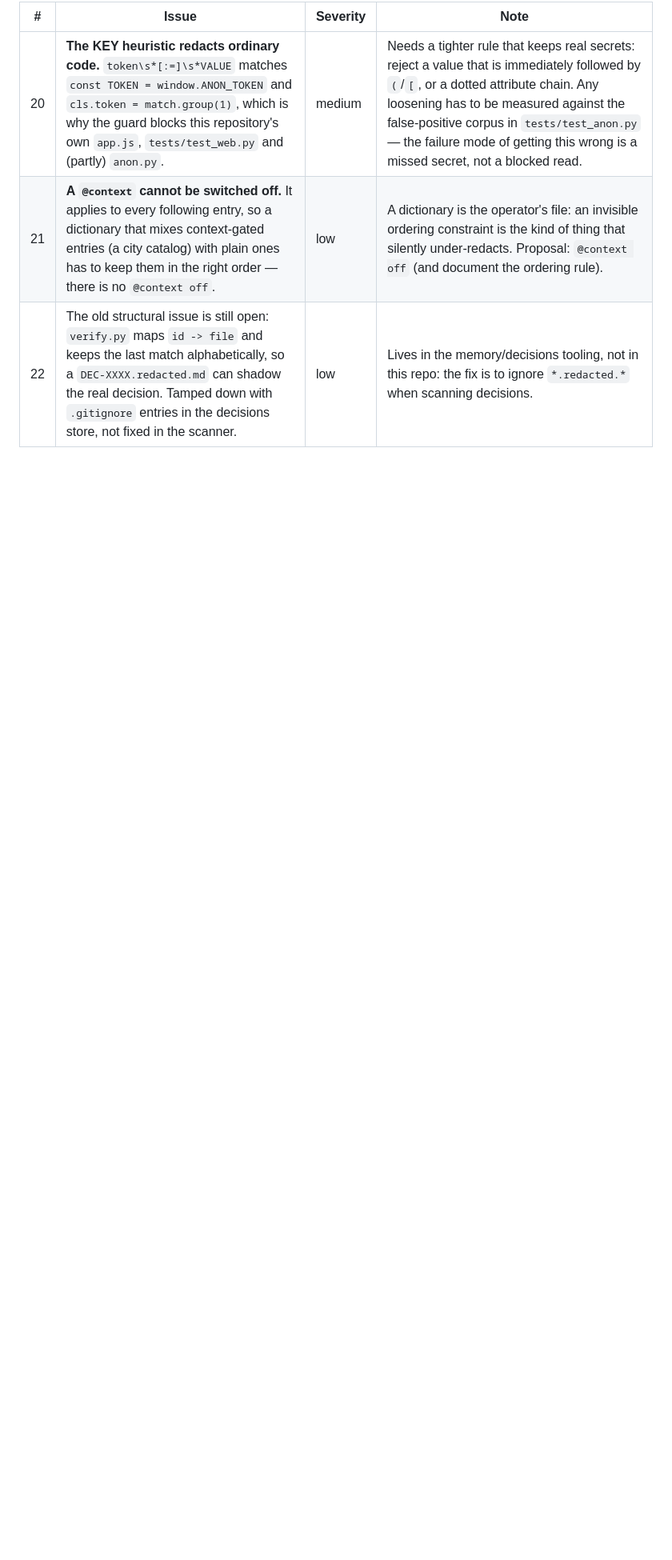
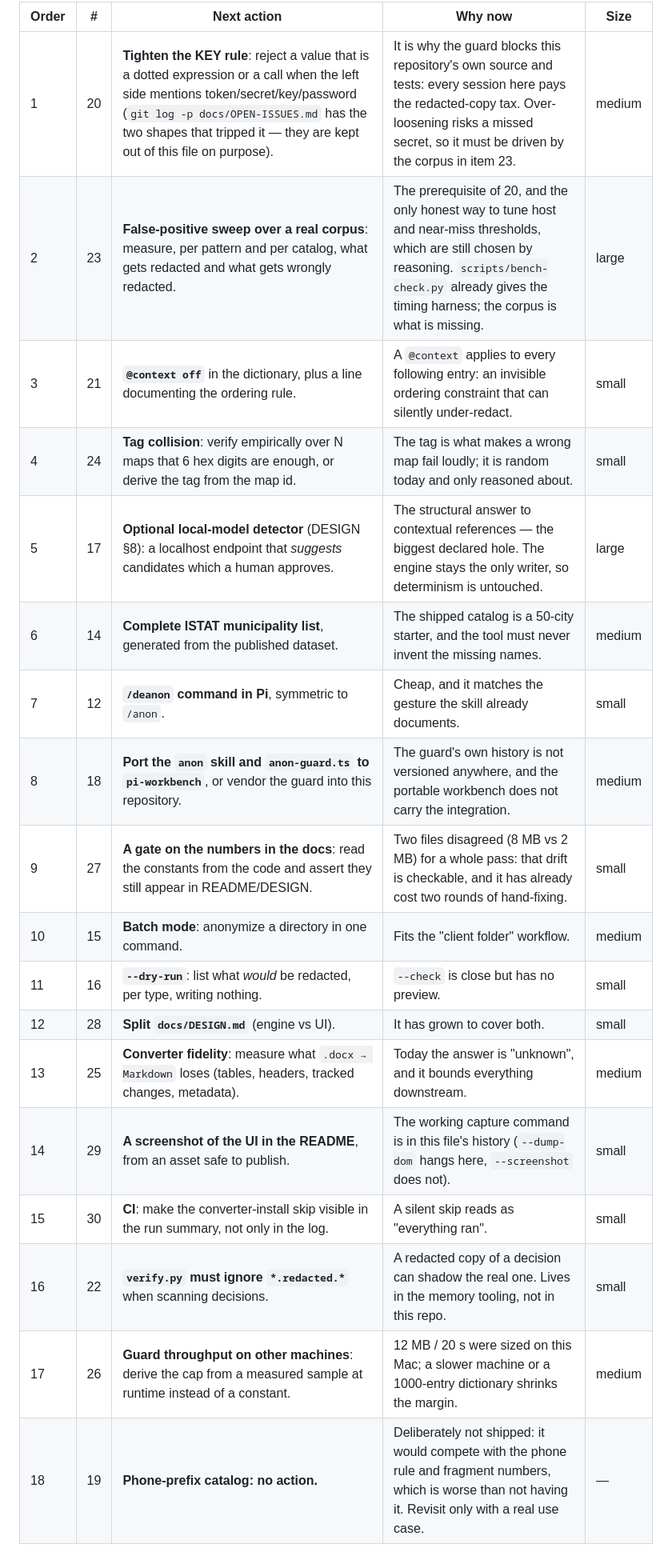
Before and after one commit to Stinocon/anon-tool, a Markdown page: docs/OPEN-ISSUES.md, the part around one of its changes. Shown at 80% size. GitHub-like rendering; blank space fills up the shorter version.

```diff
--- a/docs/OPEN-ISSUES.md
+++ b/docs/OPEN-ISSUES.md
@@ -81,7 +84,22 @@ A second pass over the code, hunting the *classes* of the first eleven rather th
 
-| # | Issue | Severity | Note |
-|---|---|---|---|
-| 20 | **The KEY heuristic redacts ordinary code.** `token\s*[:=]\s*VALUE` matches `const TOKEN = window.ANON_TOKEN` and `cls.token = match.group(1)`, which is why the guard blocks this repository's own `app.js`, `tests/test_web.py` and (partly) `anon.py`. | medium | Needs a tighter rule that keeps real secrets: reject a value that is immediately followed by `(`/`[`, or a dotted attribute chain. Any loosening has to be measured against the false-positive corpus in `tests/test_anon.py` — the failure mode of getting this wrong is a missed secret, not a blocked read. |
-| 21 | **A `@context` cannot be switched off.** It applies to every following entry, so a dictionary that mixes context-gated entries (a city catalog) with plain ones has to keep them in the right order — there is no `@context off`. | low | A dictionary is the operator's file: an invisible ordering constraint is the kind of thing that silently under-redacts. Proposal: `@context off` (and document the ordering rule). |
-| 22 | The old structural issue is still open: `verify.py` maps `id -> file` and keeps the last match alphabetically, so a `DEC-XXXX.redacted.md` can shadow the real decision. Tamped down with `.gitignore` entries in the decisions store, not fixed in the scanner. | low | Lives in the memory/decisions tooling, not in this repo: the fix is to ignore `*.redacted.*` when scanning decisions. |
+| Order | # | Next action | Why now | Size |
+|---|---|---|---|---|
+| 1 | 20 | **Tighten the KEY rule**: reject a value that is a dotted expression or a call when the left side mentions token/secret/key/password (`git log -p docs/OPEN-ISSUES.md` has the two shapes that tripped it — they are kept out of this file on purpose). | It is why the guard blocks this repository's own source and tests: every session here pays the redacted-copy tax. Over-loosening risks a missed secret, so it must be driven by the corpus in item 23. | medium |
+| 2 | 23 | **False-positive sweep over a real corpus**: measure, per pattern and per catalog, what gets redacted and what gets wrongly redacted. | The prerequisite of 20, and the only honest way to tune host and near-miss thresholds, which are still chosen by reasoning. `scripts/bench-check.py` already gives the timing harness; the corpus is what is missing. | large |
+| 3 | 21 | **`@context off`** in the dictionary, plus a line documenting the ordering rule. | A `@context` applies to every following entry: an invisible ordering constraint that can silently under-redact. | small |
+| 4 | 24 | **Tag collision**: verify empirically over N maps that 6 hex digits are enough, or derive the tag from the map id. | The tag is what makes a wrong map fail loudly; it is random today and only reasoned about. | small |
+| 5 | 17 | **Optional local-model detector** (DESIGN §8): a localhost endpoint that *suggests* candidates which a human approves. | The structural answer to contextual references — the biggest declared hole. The engine stays the only writer, so determinism is untouched. | large |
+| 6 | 14 | **Complete ISTAT municipality list**, generated from the published dataset. | The shipped catalog is a 50-city starter, and the tool must never invent the missing names. | medium |
+| 7 | 12 | **`/deanon` command in Pi**, symmetric to `/anon`. | Cheap, and it matches the gesture the skill already documents. | small |
+| 8 | 18 | **Port the `anon` skill and `anon-guard.ts` to `pi-workbench`**, or vendor the guard into this repository. | The guard's own history is not versioned anywhere, and the portable workbench does not carry the integration. | medium |
+| 9 | 27 | **A gate on the numbers in the docs**: read the constants from the code and assert they still appear in README/DESIGN. | Two files disagreed (8 MB vs 2 MB) for a whole pass: that drift is checkable, and it has already cost two rounds of hand-fixing. | small |
+| 10 | 15 | **Batch mode**: anonymize a directory in one command. | Fits the "client folder" workflow. | medium |
+| 11 | 16 | **`--dry-run`**: list what *would* be redacted, per type, writing nothing. | `--check` is close but has no preview. | small |
+| 12 | 28 | **Split `docs/DESIGN.md`** (engine vs UI). | It has grown to cover both. | small |
+| 13 | 25 | **Converter fidelity**: measure what `.docx → Markdown` loses (tables, headers, tracked changes, metadata). | Today the answer is "unknown", and it bounds everything downstream. | medium |
+| 14 | 29 | **A screenshot of the UI in the README**, from an asset safe to publish. | The working capture command is in this file's history (`--dump-dom` hangs here, `--screenshot` does not). | small |
+| 15 | 30 | **CI**: make the converter-install skip visible in the run summary, not only in the log. | A silent skip reads as "everything ran". | small |
+| 16 | 22 | **`verify.py` must ignore `*.redacted.*`** when scanning decisions. | A redacted copy of a decision can shadow the real one. Lives in the memory tooling, not in this repo. | small |
+| 17 | 26 | **Guard throughput on other machines**: derive the cap from a measured sample at runtime instead of a constant. | 12 MB / 20 s were sized on this Mac; a slower machine or a 1000-entry dictionary shrinks the margin. | medium |
+| 18 | 19 | **Phone-prefix catalog: no action.** | Deliberately not shipped: it would compete with the phone rule and fragment numbers, which is worse than not having it. Revisit only with a real use case. | — |
 
```
Also changed, not shown: other parts of docs/OPEN-ISSUES.md (+22 -52 lines).
